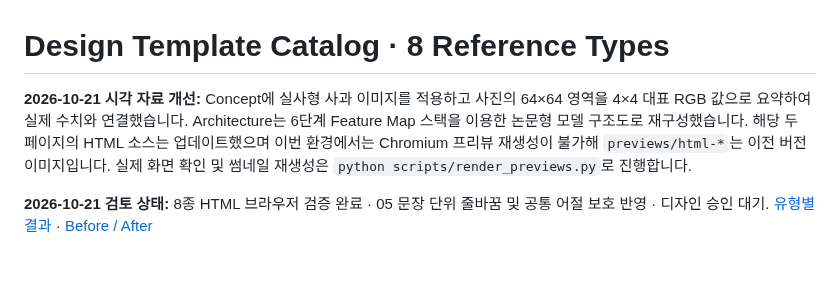
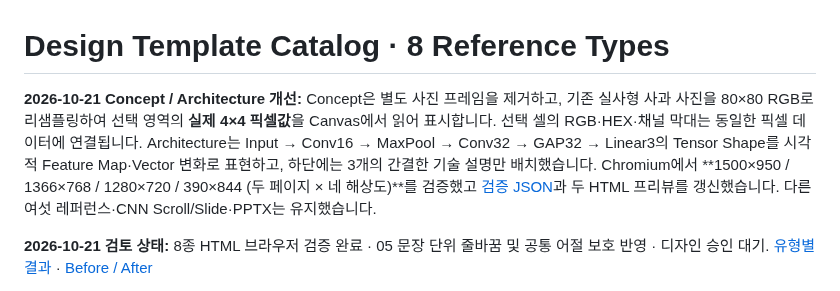
Before and after one commit to sh0427-han/design-template-library, a Markdown page: TEMPLATE_CATALOG.md, the part around the change. GitHub-like rendering; blank space fills up the shorter version.

Commit message:
document photo-sampled Concept and validated six-stage Architecture

```diff
--- a/TEMPLATE_CATALOG.md
+++ b/TEMPLATE_CATALOG.md
@@ -1,6 +1,6 @@
 # Design Template Catalog · 8 Reference Types
 
-**2026-10-21 시각 자료 개선:** Concept에 실사형 사과 이미지를 적용하고 사진의 64×64 영역을 4×4 대표 RGB 값으로 요약하여 실제 수치와 연결했습니다. Architecture는 6단계 Feature Map 스택을 이용한 논문형 모델 구조도로 재구성했습니다. 해당 두 페이지의 HTML 소스는 업데이트했으며 이번 환경에서는 Chromium 프리뷰 재생성이 불가해 `previews/html-*`는 이전 버전 이미지입니다. 실제 화면 확인 및 썸네일 재생성은 `python scripts/render_previews.py`로 진행합니다.
+**2026-10-21 Concept / Architecture 개선:** Concept은 별도 사진 프레임을 제거하고, 기존 실사형 사과 사진을 80×80 RGB로 리샘플링하여 선택 영역의 **실제 4×4 픽셀값**을 Canvas에서 읽어 표시합니다. 선택 셀의 RGB·HEX·채널 막대는 동일한 픽셀 데이터에 연결됩니다. Architecture는 Input → Conv16 → MaxPool → Conv32 → GAP32 → Linear3의 Tensor Shape를 시각적 Feature Map·Vector 변화로 표현하고, 하단에는 3개의 간결한 기술 설명만 배치했습니다. Chromium에서 **1500×950 / 1366×768 / 1280×720 / 390×844 (두 페이지 × 네 해상도)**를 검증했고 [검증 JSON](previews/review/concept-architecture-validation.json)과 두 HTML 프리뷰를 갱신했습니다. 다른 여섯 레퍼런스·CNN Scroll/Slide·PPTX는 유지했습니다.
 
 **2026-10-21 검토 상태:** 8종 HTML 브라우저 검증 완료 · 05 문장 단위 줄바꿈 및 공통 어절 보호 반영 · 디자인 승인 대기. [유형별 결과](docs/REFERENCE_REVIEW_2026-10-21.md) · [Before / After](previews/review/README.md)
 
```
